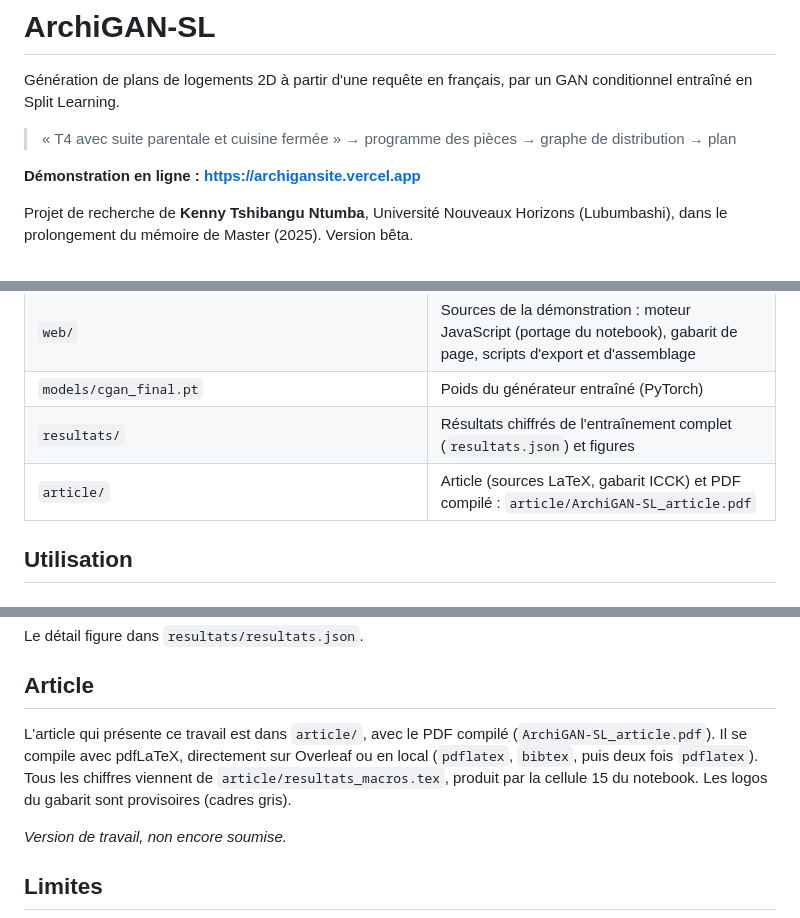
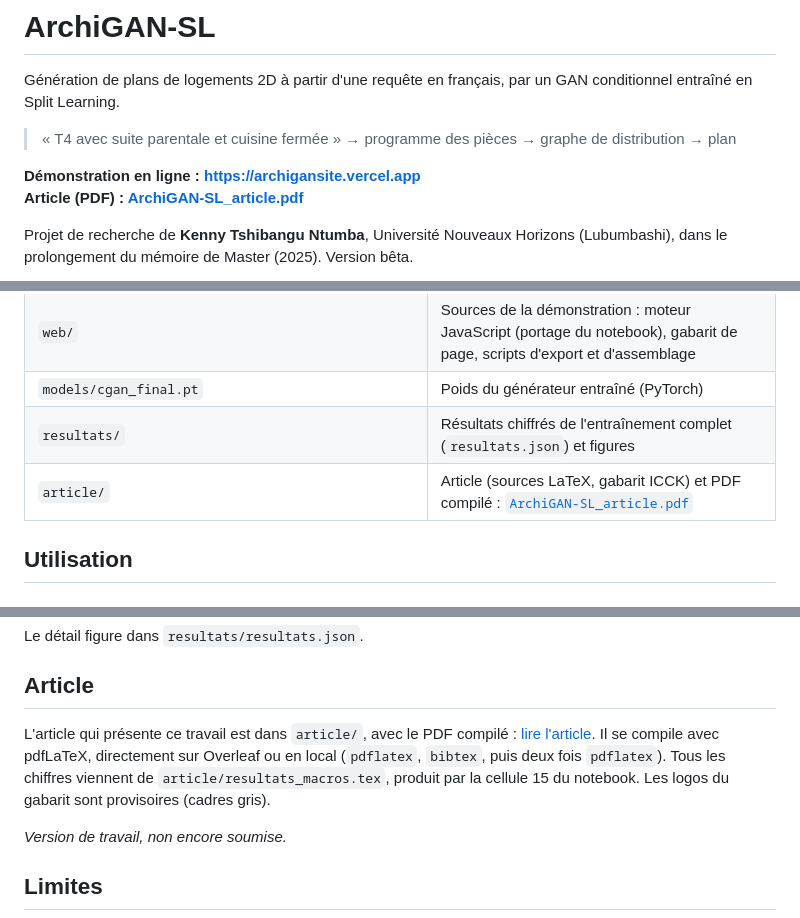
Before and after one commit to Kenny-19/Archi_GAN, a Markdown page: README.md, 3 parts joined by grey strips. GitHub-like rendering.

Commit message:
README : lien vers le PDF de l'article
Co-Authored-By: Claude Opus 5.5 <noreply@anthropic.com>

```diff
--- a/README.md
+++ b/README.md
@@ -5,6 +5,7 @@ Génération de plans de logements 2D à partir d'une requête en français, par
 > « T4 avec suite parentale et cuisine fermée » → programme des pièces → graphe de distribution → plan
 
 **Démonstration en ligne : https://archigansite.vercel.app**
+**Article (PDF) : [ArchiGAN-SL_article.pdf](article/ArchiGAN-SL_article.pdf)**
 
 Projet de recherche de **Kenny Tshibangu Ntumba**, Université Nouveaux Horizons (Lubumbashi), dans le prolongement du mémoire de Master (2025). Version bêta.
 
@@ -28,7 +29,7 @@ Projet de recherche de **Kenny Tshibangu Ntumba**, Université Nouveaux Horizons
 | `web/` | Sources de la démonstration : moteur JavaScript (portage du notebook), gabarit de page, scripts d'export et d'assemblage |
 | `models/cgan_final.pt` | Poids du générateur entraîné (PyTorch) |
 | `resultats/` | Résultats chiffrés de l'entraînement complet (`resultats.json`) et figures |
-| `article/` | Article (sources LaTeX, gabarit ICCK) et PDF compilé : `article/ArchiGAN-SL_article.pdf` |
+| `article/` | Article (sources LaTeX, gabarit ICCK) et PDF compilé : [`ArchiGAN-SL_article.pdf`](article/ArchiGAN-SL_article.pdf) |
 
 ## Utilisation
 
@@ -88,7 +89,7 @@ Le détail figure dans `resultats/resultats.json`.
 
 ## Article
 
-L'article qui présente ce travail est dans `article/`, avec le PDF compilé (`ArchiGAN-SL_article.pdf`). Il se compile avec pdfLaTeX, directement sur Overleaf ou en local (`pdflatex`, `bibtex`, puis deux fois `pdflatex`). Tous les chiffres viennent de `article/resultats_macros.tex`, produit par la cellule 15 du notebook. Les logos du gabarit sont provisoires (cadres gris).
+L'article qui présente ce travail est dans `article/`, avec le PDF compilé : [lire l'article](article/ArchiGAN-SL_article.pdf). Il se compile avec pdfLaTeX, directement sur Overleaf ou en local (`pdflatex`, `bibtex`, puis deux fois `pdflatex`). Tous les chiffres viennent de `article/resultats_macros.tex`, produit par la cellule 15 du notebook. Les logos du gabarit sont provisoires (cadres gris).
 
 *Version de travail, non encore soumise.*
 
```
